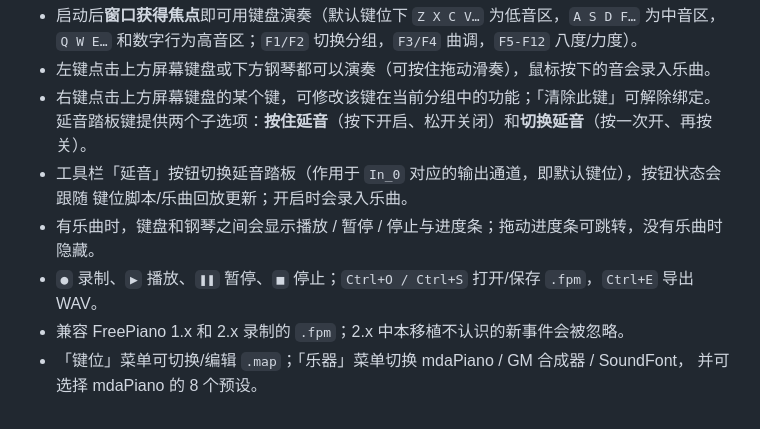
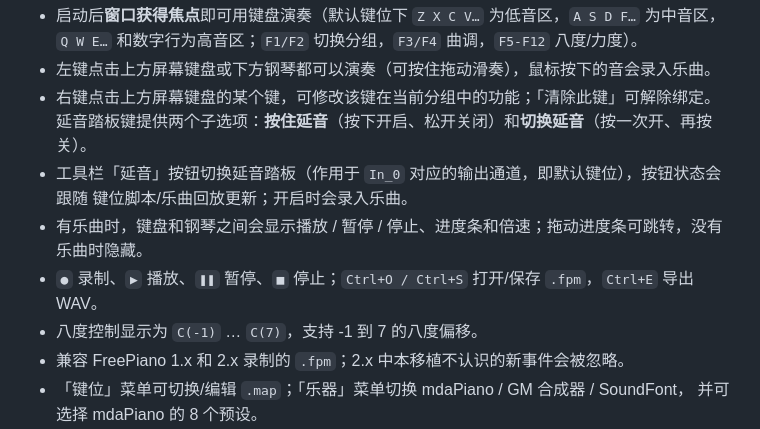
Before and after one commit to QPRS-6/freepiano-linux, a Markdown page: README.md, the part around one of its changes. GitHub-like rendering.

```diff
--- a/README.md
+++ b/README.md
@@ -93,8 +93,9 @@ sudo cmake --install build          # 默认前缀 /usr/local
   延音踏板键提供两个子选项：**按住延音**（按下开启、松开关闭）和**切换延音**（按一次开、再按关）。
 * 工具栏「延音」按钮切换延音踏板（作用于 `In_0` 对应的输出通道，即默认键位），按钮状态会跟随
   键位脚本/乐曲回放更新；开启时会录入乐曲。
-* 有乐曲时，键盘和钢琴之间会显示播放 / 暂停 / 停止与进度条；拖动进度条可跳转，没有乐曲时隐藏。
+* 有乐曲时，键盘和钢琴之间会显示播放 / 暂停 / 停止、进度条和倍速；拖动进度条可跳转，没有乐曲时隐藏。
 * `●` 录制、`▶` 播放、`❚❚` 暂停、`■` 停止；`Ctrl+O / Ctrl+S` 打开/保存 `.fpm`，`Ctrl+E` 导出 WAV。
+* 八度控制显示为 `C(-1)` … `C(7)`，支持 -1 到 7 的八度偏移。
 * 兼容 FreePiano 1.x 和 2.x 录制的 `.fpm`；2.x 中本移植不认识的新事件会被忽略。
 * 「键位」菜单可切换/编辑 `.map`；「乐器」菜单切换 mdaPiano / GM 合成器 / SoundFont，
   并可选择 mdaPiano 的 8 个预设。
```
Also changed, not shown: other parts of README.md (+4 -4 lines), PORTING.md (+6 -0 lines), docs/screenshot-progress.png, 6 other files.
